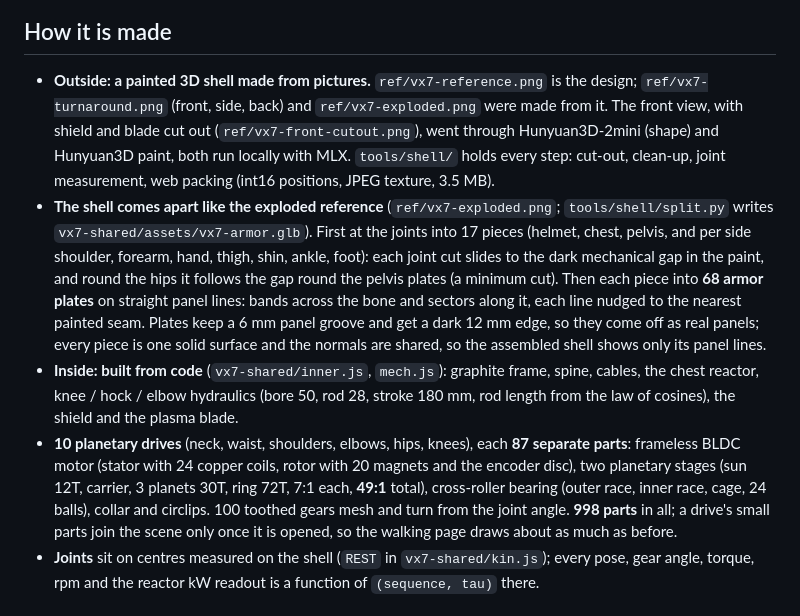
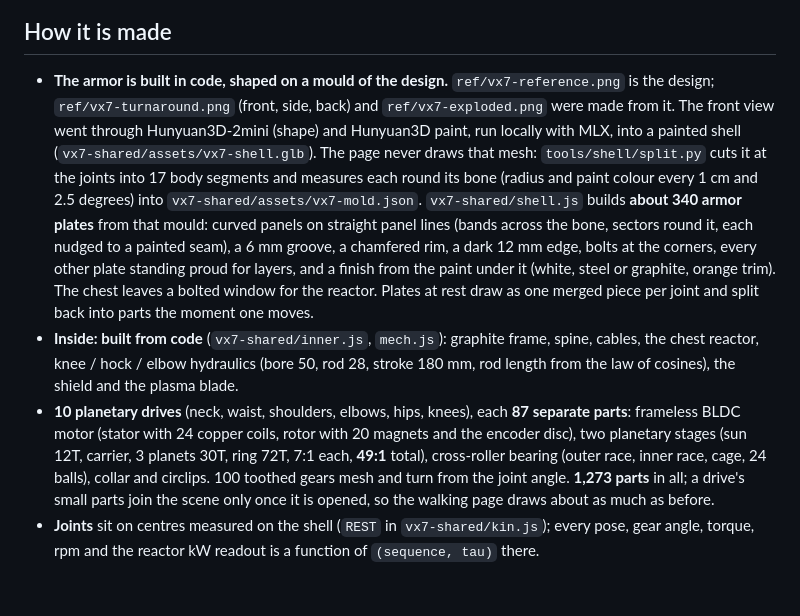
Before and after one commit to eddiesk-cell/vx7-teardown, a Markdown page: README.md, the part around one of its changes. Rendered like a GitHub page.

```diff
--- a/README.md
+++ b/README.md
@@ -14,23 +14,22 @@ and shoot; then pull the armor off piece by piece and watch the motors and plane
 
 ## How it is made
 
-- **Outside: a painted 3D shell made from pictures.** `ref/vx7-reference.png` is the design; `ref/vx7-turnaround.png`
-  (front, side, back) and `ref/vx7-exploded.png` were made from it. The front view, with shield and blade cut out
-  (`ref/vx7-front-cutout.png`), went through Hunyuan3D-2mini (shape) and Hunyuan3D paint, both run locally with MLX.
-  `tools/shell/` holds every step: cut-out, clean-up, joint measurement, web packing (int16 positions, JPEG texture, 3.5 MB).
-- **The shell comes apart like the exploded reference** (`ref/vx7-exploded.png`; `tools/shell/split.py` writes
-  `vx7-shared/assets/vx7-armor.glb`). First at the joints into 17 pieces (helmet, chest, pelvis, and per side shoulder,
-  forearm, hand, thigh, shin, ankle, foot): each joint cut slides to the dark mechanical gap in the paint, and round the
-  hips it follows the gap round the pelvis plates (a minimum cut). Then each piece into **68 armor plates** on straight
-  panel lines: bands across the bone and sectors along it, each line nudged to the nearest painted seam. Plates keep a
-  6 mm panel groove and get a dark 12 mm edge, so they come off as real panels; every piece is one solid surface and the
-  normals are shared, so the assembled shell shows only its panel lines.
+- **The armor is built in code, shaped on a mould of the design.** `ref/vx7-reference.png` is the design;
+  `ref/vx7-turnaround.png` (front, side, back) and `ref/vx7-exploded.png` were made from it. The front view went
+  through Hunyuan3D-2mini (shape) and Hunyuan3D paint, run locally with MLX, into a painted shell
+  (`vx7-shared/assets/vx7-shell.glb`). The page never draws that mesh: `tools/shell/split.py` cuts it at the joints
+  into 17 body segments and measures each round its bone (radius and paint colour every 1 cm and 2.5 degrees) into
+  `vx7-shared/assets/vx7-mold.json`. `vx7-shared/shell.js` builds **about 340 armor plates** from that mould: curved
+  panels on straight panel lines (bands across the bone, sectors round it, each nudged to a painted seam), a 6 mm
+  groove, a chamfered rim, a dark 12 mm edge, bolts at the corners, every other plate standing proud for layers, and
+  a finish from the paint under it (white, steel or graphite, orange trim). The chest leaves a bolted window for the
+  reactor. Plates at rest draw as one merged piece per joint and split back into parts the moment one moves.
 - **Inside: built from code** (`vx7-shared/inner.js`, `mech.js`): graphite frame, spine, cables, the chest reactor, knee /
   hock / elbow hydraulics (bore 50, rod 28, stroke 180 mm, rod length from the law of cosines), the shield and the plasma blade.
 - **10 planetary drives** (neck, waist, shoulders, elbows, hips, knees), each **87 separate parts**: frameless BLDC motor
   (stator with 24 copper coils, rotor with 20 magnets and the encoder disc), two planetary stages (sun 12T, carrier,
   3 planets 30T, ring 72T, 7:1 each, **49:1** total), cross-roller bearing (outer race, inner race, cage, 24 balls),
-  collar and circlips. 100 toothed gears mesh and turn from the joint angle. **998 parts** in all; a drive's small parts
+  collar and circlips. 100 toothed gears mesh and turn from the joint angle. **1,273 parts** in all; a drive's small parts
   join the scene only once it is opened, so the walking page draws about as much as before.
 - **Joints** sit on centres measured on the shell (`REST` in `vx7-shared/kin.js`); every pose, gear angle, torque, rpm and the
   reactor kW readout is a function of `(sequence, tau)` there.
```
Also changed, not shown: other parts of README.md (+1 -1 lines), review/fight.png, review/inside.png, review/page.png, 9 other files.
